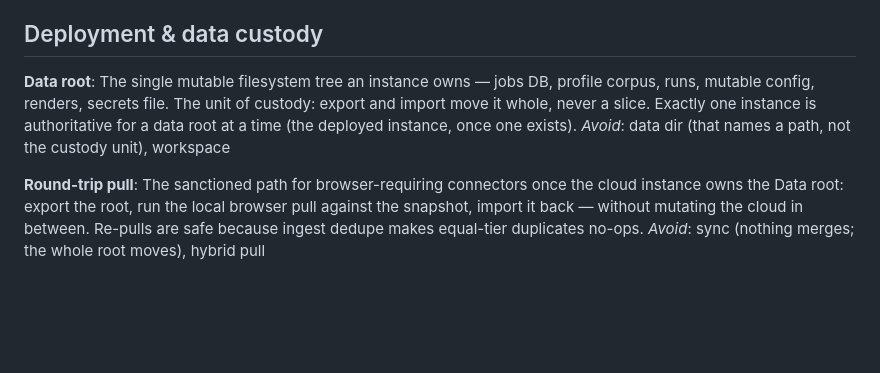
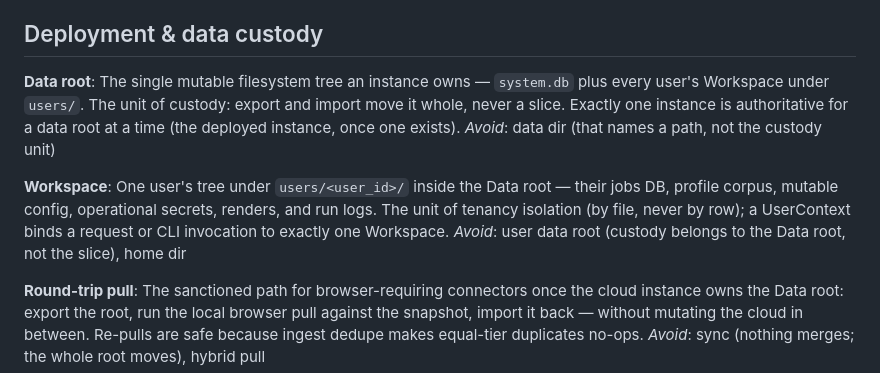
Before and after one commit to awbjcj/resume-agent, a Markdown page: CONTEXT.md, the part around the change. Drawn GitHub-style; blank space fills up the shorter version.

Commit message:
Refines data custody terminology in CONTEXT.md

```diff
--- a/CONTEXT.md
+++ b/CONTEXT.md
@@ -195,11 +195,19 @@ _Avoid_: extraction result, payload
 ## Deployment & data custody
 
 **Data root**:
-The single mutable filesystem tree an instance owns — jobs DB, profile corpus,
-runs, mutable config, renders, secrets file. The unit of custody: export and
-import move it whole, never a slice. Exactly one instance is authoritative for
-a data root at a time (the deployed instance, once one exists).
-_Avoid_: data dir (that names a path, not the custody unit), workspace
+The single mutable filesystem tree an instance owns — `system.db` plus every
+user's Workspace under `users/`. The unit of custody: export and import move
+it whole, never a slice. Exactly one instance is authoritative for a data
+root at a time (the deployed instance, once one exists).
+_Avoid_: data dir (that names a path, not the custody unit)
+
+**Workspace**:
+One user's tree under `users/<user_id>/` inside the Data root — their jobs DB,
+profile corpus, mutable config, operational secrets, renders, and run logs.
+The unit of tenancy isolation (by file, never by row); a UserContext binds a
+request or CLI invocation to exactly one Workspace.
+_Avoid_: user data root (custody belongs to the Data root, not the slice),
+home dir
 
 **Round-trip pull**:
 The sanctioned path for browser-requiring connectors once the cloud instance
```
